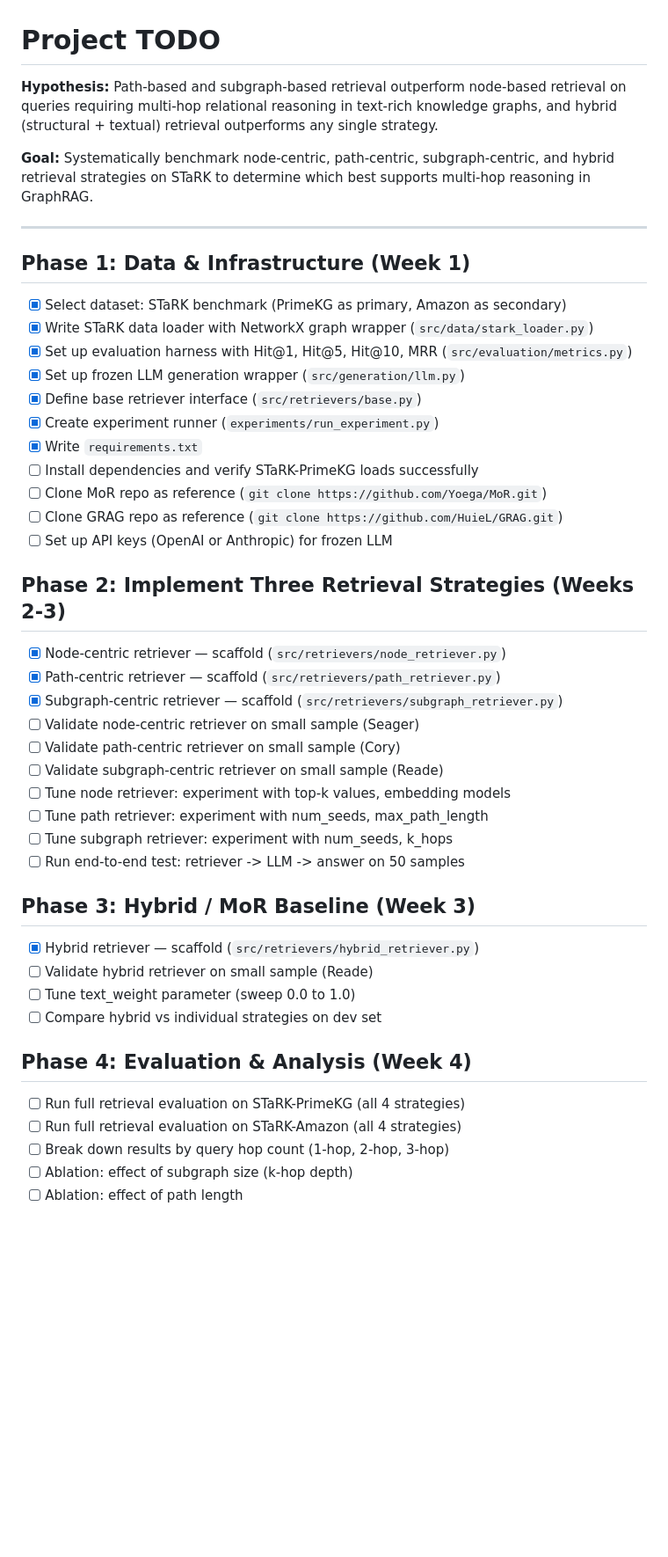
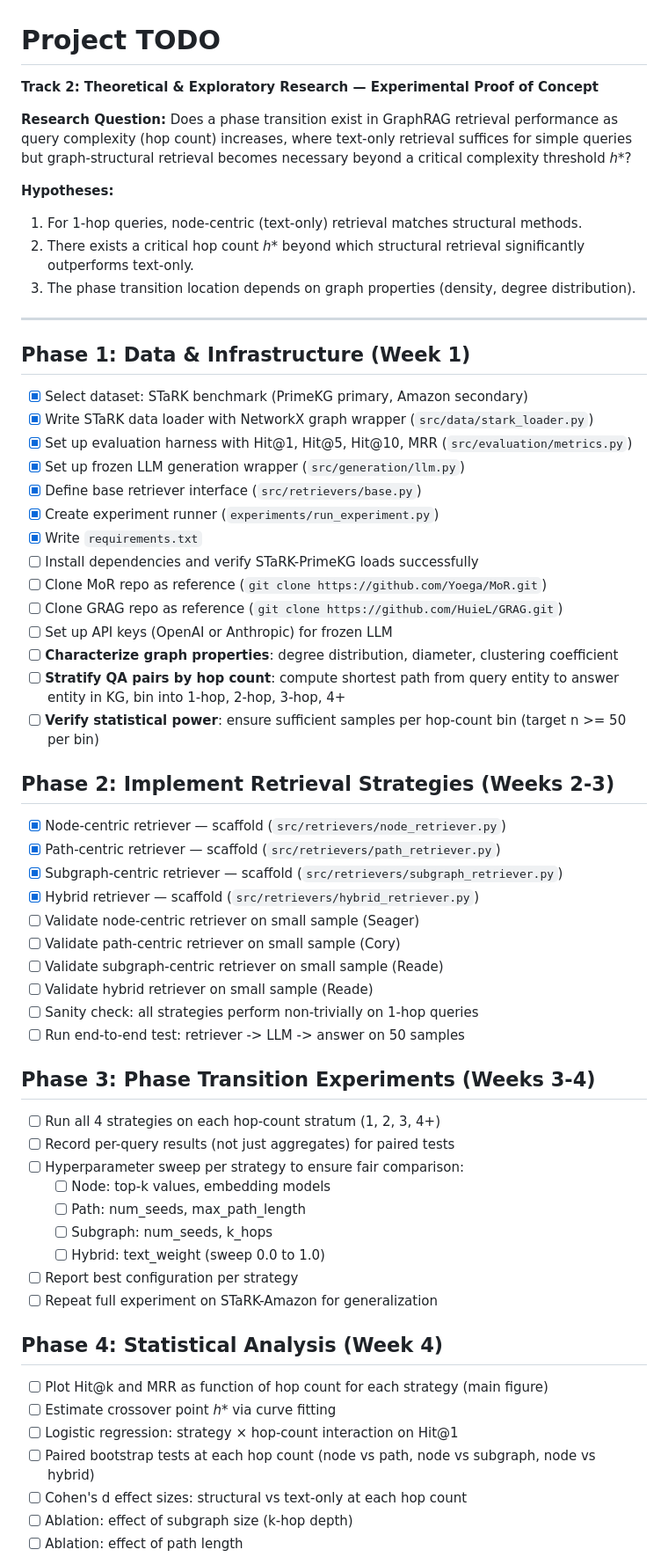
Before and after one commit to mdkrasnow/stat-175-final-project, a Markdown page: TODO.md, the part around one of its changes. Shown at 88% size. Drawn GitHub-style; blank space fills up the shorter version.

```diff
--- a/TODO.md
+++ b/TODO.md
@@ -1,14 +1,19 @@
 # Project TODO
 
-**Hypothesis:** Path-based and subgraph-based retrieval outperform node-based retrieval on queries requiring multi-hop relational reasoning in text-rich knowledge graphs, and hybrid (structural + textual) retrieval outperforms any single strategy.
+**Track 2: Theoretical & Exploratory Research — Experimental Proof of Concept**
 
-**Goal:** Systematically benchmark node-centric, path-centric, subgraph-centric, and hybrid retrieval strategies on STaRK to determine which best supports multi-hop reasoning in GraphRAG.
+**Research Question:** Does a phase transition exist in GraphRAG retrieval performance as query complexity (hop count) increases, where text-only retrieval suffices for simple queries but graph-structural retrieval becomes necessary beyond a critical complexity threshold *h\**?
+
+**Hypotheses:**
+1. For 1-hop queries, node-centric (text-only) retrieval matches structural methods.
+2. There exists a critical hop count *h\** beyond which structural retrieval significantly outperforms text-only.
+3. The phase transition location depends on graph properties (density, degree distribution).
 
 ---
 
 ## Phase 1: Data & Infrastructure (Week 1)
 
-- [x] Select dataset: STaRK benchmark (PrimeKG as primary, Amazon as secondary)
+- [x] Select dataset: STaRK benchmark (PrimeKG primary, Amazon secondary)
 - [x] Write STaRK data loader with NetworkX graph wrapper (`src/data/stark_loader.py`)
 - [x] Set up evaluation harness with Hit@1, Hit@5, Hit@10, MRR (`src/evaluation/metrics.py`)
 - [x] Set up frozen LLM generation wrapper (`src/generation/llm.py`)
@@ -19,31 +24,41 @@
 - [ ] Clone MoR repo as reference (`git clone https://github.com/Yoega/MoR.git`)
 - [ ] Clone GRAG repo as reference (`git clone https://github.com/HuieL/GRAG.git`)
 - [ ] Set up API keys (OpenAI or Anthropic) for frozen LLM
+- [ ] **Characterize graph properties**: degree distribution, diameter, clustering coefficient
+- [ ] **Stratify QA pairs by hop count**: compute shortest path from query entity to answer entity in KG, bin into 1-hop, 2-hop, 3-hop, 4+
+- [ ] **Verify statistical power**: ensure sufficient samples per hop-count bin (target n >= 50 per bin)
 
-## Phase 2: Implement Three Retrieval Strategies (Weeks 2-3)
+## Phase 2: Implement Retrieval Strategies (Weeks 2-3)
 
 - [x] Node-centric retriever — scaffold (`src/retrievers/node_retriever.py`)
 - [x] Path-centric retriever — scaffold (`src/retrievers/path_retriever.py`)
 - [x] Subgraph-centric retriever — scaffold (`src/retrievers/subgraph_retriever.py`)
+- [x] Hybrid retriever — scaffold (`src/retrievers/hybrid_retriever.py`)
 - [ ] Validate node-centric retriever on small sample (Seager)
 - [ ] Validate path-centric retriever on small sample (Cory)
 - [ ] Validate subgraph-centric retriever on small sample (Reade)
-- [ ] Tune node retriever: experiment with top-k values, embedding models
-- [ ] Tune path retriever: experiment with num_seeds, max_path_length
-- [ ] Tune subgraph retriever: experiment with num_seeds, k_hops
+- [ ] Validate hybrid retriever on small sample (Reade)
+- [ ] Sanity check: all strategies perform non-trivially on 1-hop queries
 - [ ] Run end-to-end test: retriever -> LLM -> answer on 50 samples
 
-## Phase 3: Hybrid / MoR Baseline (Week 3)
+## Phase 3: Phase Transition Experiments (Weeks 3-4)
 
-- [x] Hybrid retriever — scaffold (`src/retrievers/hybrid_retriever.py`)
-- [ ] Validate hybrid retriever on small sample (Reade)
-- [ ] Tune text_weight parameter (sweep 0.0 to 1.0)
-- [ ] Compare hybrid vs individual strategies on dev set
+- [ ] Run all 4 strategies on each hop-count stratum (1, 2, 3, 4+)
+- [ ] Record per-query results (not just aggregates) for paired tests
+- [ ] Hyperparameter sweep per strategy to ensure fair comparison:
+  - [ ] Node: top-k values, embedding models
+  - [ ] Path: num_seeds, max_path_length
+  - [ ] Subgraph: num_seeds, k_hops
+  - [ ] Hybrid: text_weight (sweep 0.0 to 1.0)
+- [ ] Report best configuration per strategy
+- [ ] Repeat full experiment on STaRK-Amazon for generalization
 
-## Phase 4: Evaluation & Analysis (Week 4)
+## Phase 4: Statistical Analysis (Week 4)
 
-- [ ] Run full retrieval evaluation on STaRK-PrimeKG (all 4 strategies)
-- [ ] Run full retrieval evaluation on STaRK-Amazon (all 4 strategies)
-- [ ] Break down results by query hop count (1-hop, 2-hop, 3-hop)
+- [ ] Plot Hit@k and MRR as function of hop count for each strategy (main figure)
+- [ ] Estimate crossover point *h\** via curve fitting
+- [ ] Logistic regression: strategy × hop-count interaction on Hit@1
+- [ ] Paired bootstrap tests at each hop count (node vs path, node vs subgraph, node vs hybrid)
+- [ ] Cohen's d effect sizes: structural vs text-only at each hop count
 - [ ] Ablation: effect of subgraph size (k-hop depth)
 - [ ] Ablation: effect of path length
```
Also changed, not shown: other parts of TODO.md (+13 -8 lines), PROJECT_PLAN.md (+85 -75 lines), final-project-outline.md (added, +42 -0 lines).
